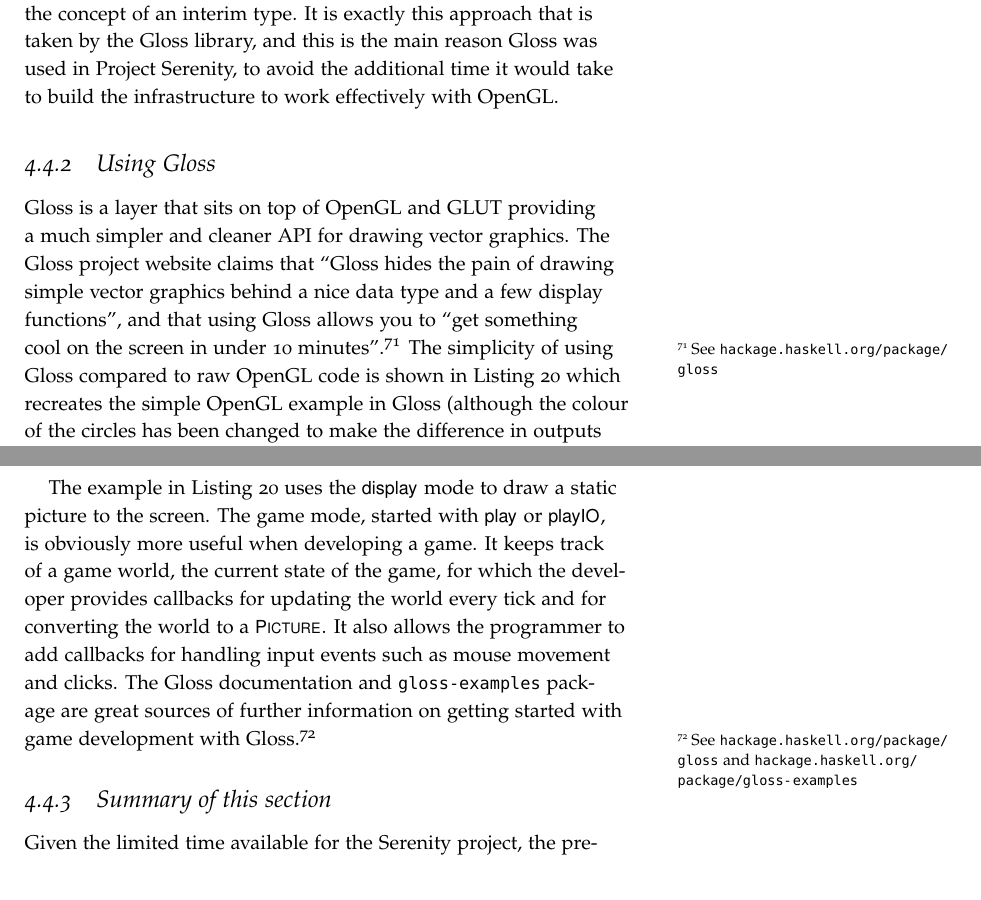
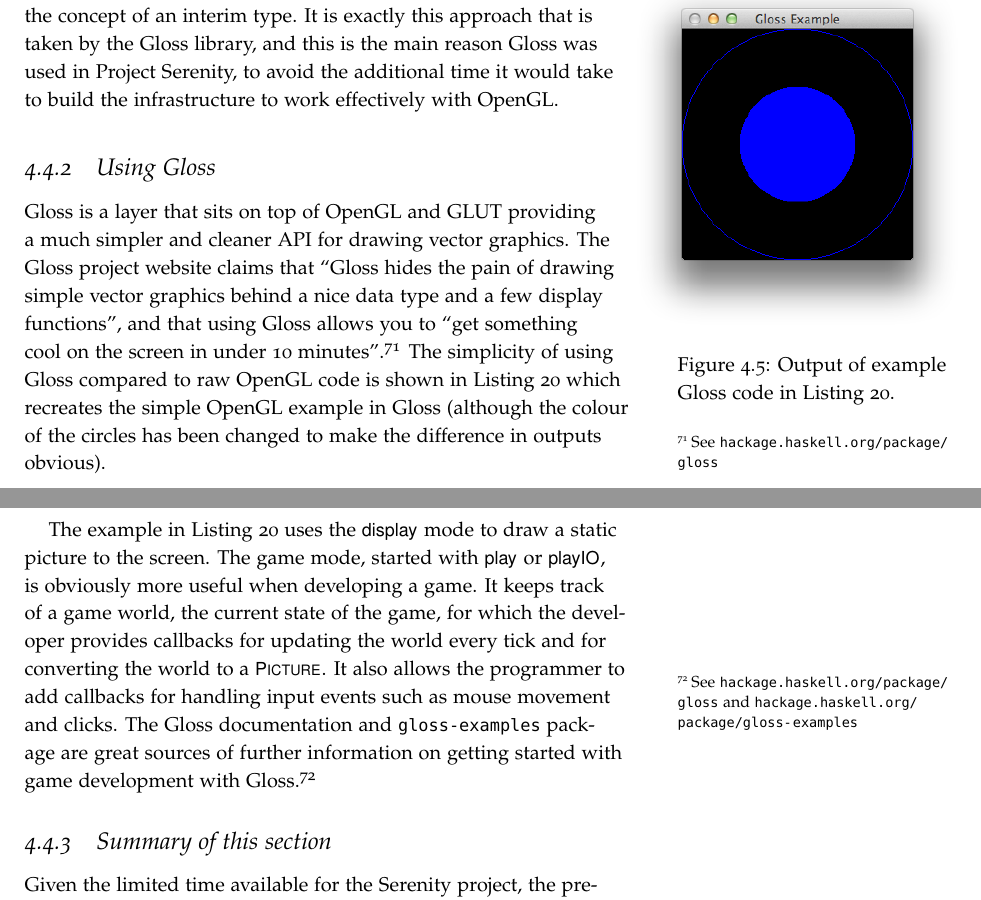
Before and after one commit to laithalissa/Serenity-report, a LaTeX thesis (Final Report/CS407 Group Report.tex, which reads Final Report/chapter/Guide/graphics.tex): two parts of pages 74 and 75 of 131, joined at a grey line, cut so that both start at the same text. Compiled offline with pdfLaTeX.

Commit message:
Tidy up of Gloss section's margin.

```diff
--- a/Final Report/chapter/Guide/graphics.tex
+++ b/Final Report/chapter/Guide/graphics.tex
@@ -73,7 +73,13 @@ As discussed in the previous section, there are various ways that such separatio
 
 \subsection{Using Gloss}
 
-Gloss is a layer that sits on top of OpenGL and GLUT providing a much simpler and cleaner API for drawing vector graphics. The Gloss project website claims that ``Gloss hides the pain of drawing simple vector graphics behind a nice data type and a few display functions'', and that using Gloss allows you to ``get something cool on the screen in under 10 minutes''.\sidenote{See \url{hackage.haskell.org/package/gloss}} The simplicity of using Gloss compared to raw OpenGL code is shown in Listing~\ref{list:glossbasic} which recreates the simple OpenGL example in Gloss (although the colour of the circles has been changed to make the difference in outputs obvious).
+\begin{marginfigure}
+	\hspace{-3em}\includegraphics[width=21em]{res/gloss/glossbasic.png}
+	\caption[Output of example Gloss code in Listing~\ref{list:glossbasic}]{Output of example Gloss code in Listing~\ref{list:glossbasic}.}
+	\label{fig:glossbasicout}
+\end{marginfigure}
+
+Gloss is a layer that sits on top of OpenGL and GLUT providing a much simpler and cleaner API for drawing vector graphics. The Gloss project website claims that ``Gloss hides the pain of drawing simple vector graphics behind a nice data type and a few display functions'', and that using Gloss allows you to ``get something cool on the screen in under 10 minutes''.\sidenote[][1em]{See \url{hackage.haskell.org/package/gloss}} The simplicity of using Gloss compared to raw OpenGL code is shown in Listing~\ref{list:glossbasic} which recreates the simple OpenGL example in Gloss (although the colour of the circles has been changed to make the difference in outputs obvious).
 
 \vspace{-0.5em}
 \begin{listing}{list:glossbasic}{Example of simple Gloss usage}{Simple Gloss example, drawing an empty circle and a filled circle (output shown in Figure~\ref{fig:glossbasicout}).}{}
@@ -97,7 +97,7 @@ Gloss is a layer that sits on top of OpenGL and GLUT providing a much simpler an
 \noindent
 This example simply creates a window named ``Gloss Example'' with a black background and adds the specified "Picture" to it. A "Picture" is the Gloss abstraction of the OpenGL primitives. In the example the picture to display is defined by the "circles" function.
 
-The example in Listing~\ref{list:glossbasic} uses the "display" mode to draw a static picture to the screen. The game mode, started with "play" or "playIO", is obviously more useful when developing a game. It keeps track of a game world, the current state of the game, for which the developer provides callbacks for updating the world every tick and for converting the world to a "Picture". It also allows the programmer to add callbacks for handling input events such as mouse movement and clicks. The Gloss documentation and \texttt{gloss-examples} package are great sources of further information on getting started with game development with Gloss.\sidenote{See \url{hackage.haskell.org/package/gloss} and \url{hackage.haskell.org/package/gloss-examples}}
+The example in Listing~\ref{list:glossbasic} uses the "display" mode to draw a static picture to the screen. The game mode, started with "play" or "playIO", is obviously more useful when developing a game. It keeps track of a game world, the current state of the game, for which the developer provides callbacks for updating the world every tick and for converting the world to a "Picture". It also allows the programmer to add callbacks for handling input events such as mouse movement and clicks. The Gloss documentation and \texttt{gloss-examples} package are great sources of further information on getting started with game development with Gloss.\sidenote[][-5em]{See \url{hackage.haskell.org/package/gloss} and \url{hackage.haskell.org/package/gloss-examples}}
 
 \subsection{Summary of this section}
 Given the limited time available for the Serenity project, the prebuilt pure interface onto OpenGL provided by the Gloss library was the best option, and this has been born out by the results. A custom made layer that is more appropriate for the needs of a complex game, and more readily adapted to changing requirements, would be beneficial to develop in the future.
```
Also changed, not shown: Final Report/chapter/Guide/graphics.tex (6 more changed lines).
